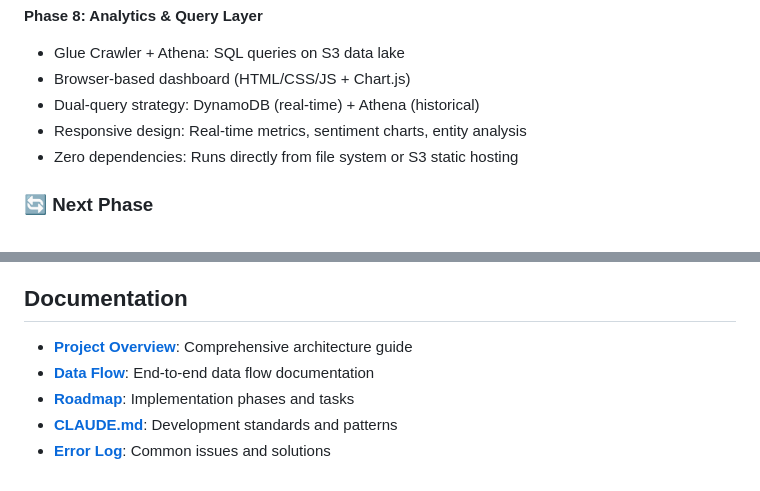
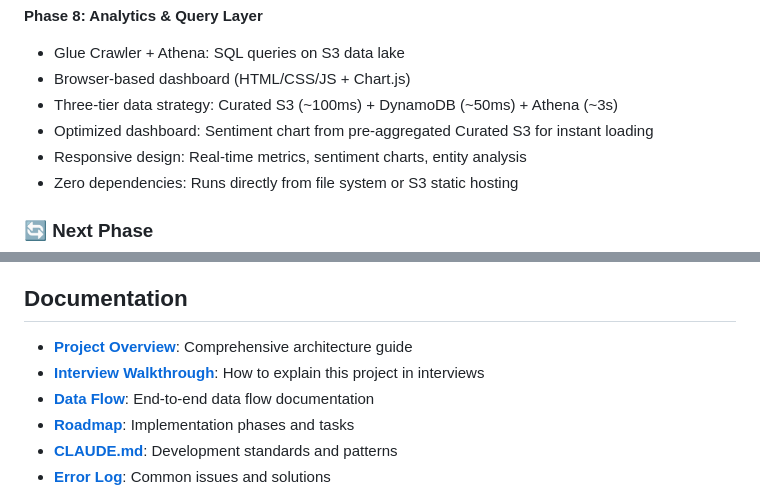
Before and after one commit to CloudMikey/ai-dp, a Markdown page: README.md, 2 parts joined by grey strips. Rendered like a GitHub page.

```diff
--- a/README.md
+++ b/README.md
@@ -289,7 +289,8 @@ This project is in active development. See [`docs/roadmap.md`](docs/roadmap.md)
 **Phase 8: Analytics & Query Layer**
 - Glue Crawler + Athena: SQL queries on S3 data lake
 - Browser-based dashboard (HTML/CSS/JS + Chart.js)
-- Dual-query strategy: DynamoDB (real-time) + Athena (historical)
+- Three-tier data strategy: Curated S3 (~100ms) + DynamoDB (~50ms) + Athena (~3s)
+- Optimized dashboard: Sentiment chart from pre-aggregated Curated S3 for instant loading
 - Responsive design: Real-time metrics, sentiment charts, entity analysis
 - Zero dependencies: Runs directly from file system or S3 static hosting
 
@@ -309,6 +310,7 @@ This project is in active development. See [`docs/roadmap.md`](docs/roadmap.md)
 ## Documentation
 
 - **[Project Overview](docs/ai-dp%20overview%20notion.md)**: Comprehensive architecture guide
+- **[Interview Walkthrough](docs/explained.md)**: How to explain this project in interviews
 - **[Data Flow](docs/data_flow.md)**: End-to-end data flow documentation
 - **[Roadmap](docs/roadmap.md)**: Implementation phases and tasks
 - **[CLAUDE.md](CLAUDE.md)**: Development standards and patterns
```
